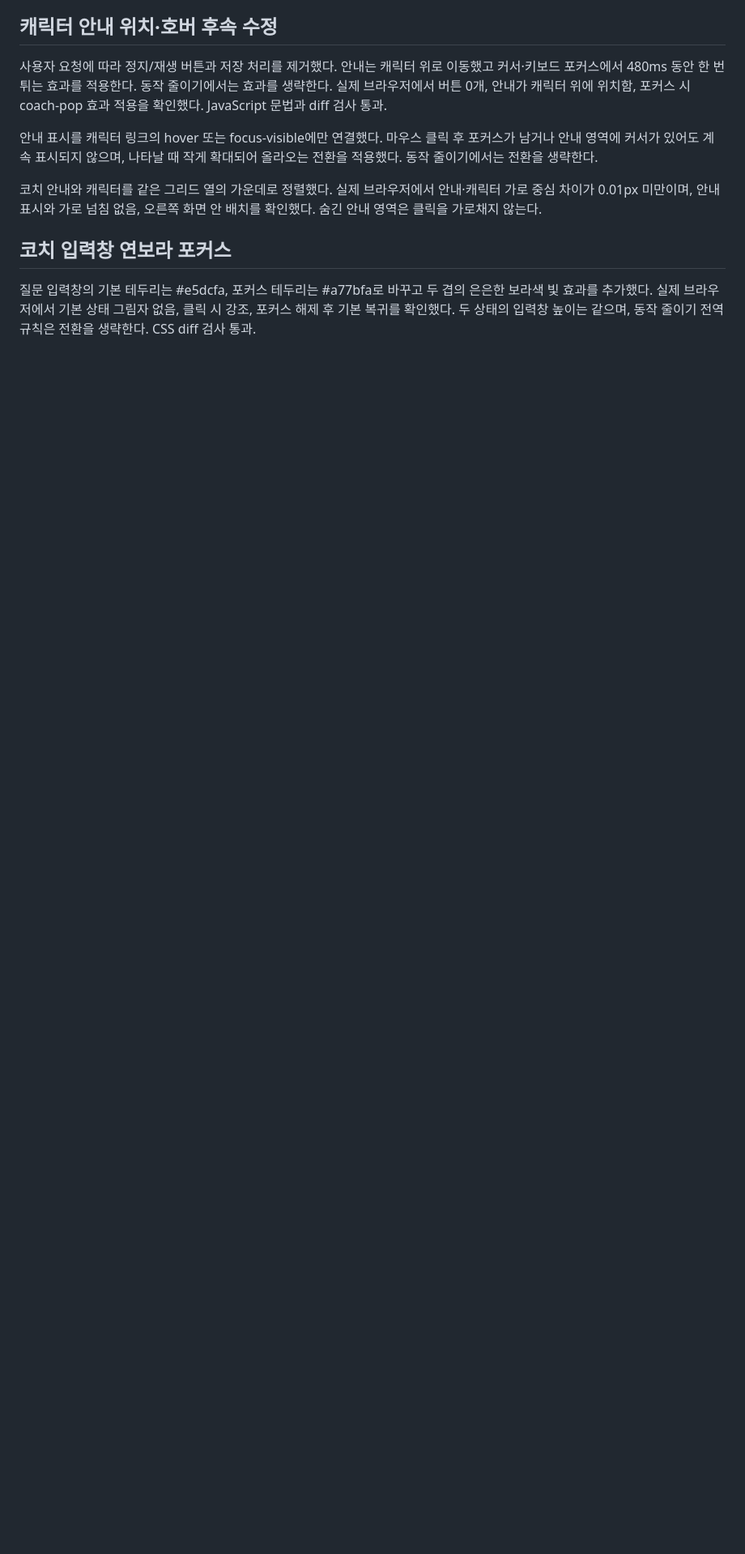
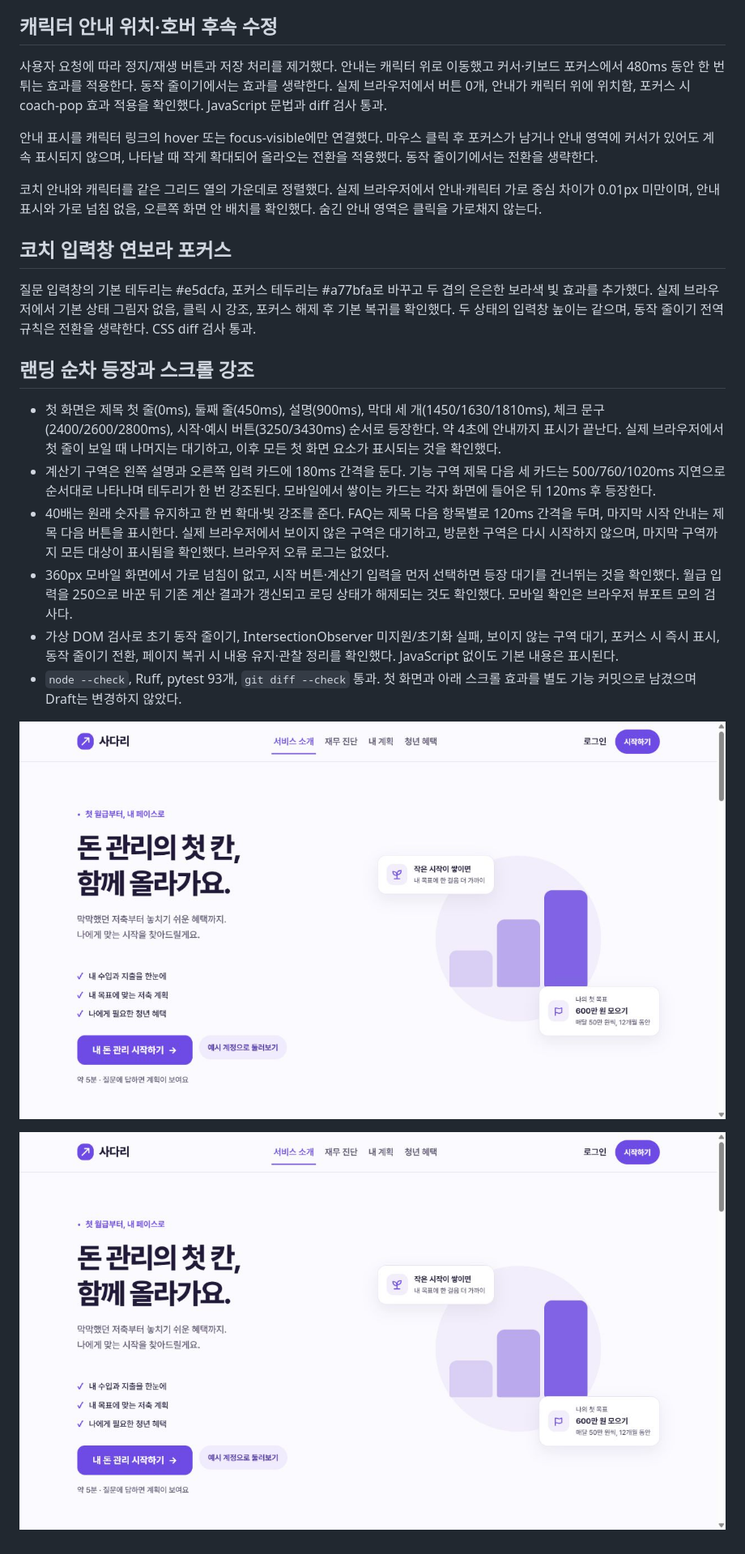
Before and after one commit to PSHUN03/Codyssey-M3-1, a Markdown page: docs/qa/FE-03-2026-11-01.md, the part around the change. Shown: that part at 81% size. Rendered like a GitHub page; pictures changed too: docs/qa/images/fe03-landing-scroll.png (added), docs/qa/images/fe03-landing-sequence.png (added); blank space fills up the shorter version.

Commit message:
feat: reveal landing sections and emphasize milestones on scroll (#16)

```diff
--- a/docs/qa/FE-03-2026-11-01.md
+++ b/docs/qa/FE-03-2026-11-01.md
@@ -163,3 +163,16 @@ Chromium 기반 로컬 브라우저에서 360×800, 390×844, 1440×900 뷰포
 ## 코치 입력창 연보라 포커스
 
 질문 입력창의 기본 테두리는 #e5dcfa, 포커스 테두리는 #a77bfa로 바꾸고 두 겹의 은은한 보라색 빛 효과를 추가했다. 실제 브라우저에서 기본 상태 그림자 없음, 클릭 시 강조, 포커스 해제 후 기본 복귀를 확인했다. 두 상태의 입력창 높이는 같으며, 동작 줄이기 전역 규칙은 전환을 생략한다. CSS diff 검사 통과.
+
+## 랜딩 순차 등장과 스크롤 강조
+
+- 첫 화면은 제목 첫 줄(0ms), 둘째 줄(450ms), 설명(900ms), 막대 세 개(1450/1630/1810ms), 체크 문구(2400/2600/2800ms), 시작·예시 버튼(3250/3430ms) 순서로 등장한다. 약 4초에 안내까지 표시가 끝난다. 실제 브라우저에서 첫 줄이 보일 때 나머지는 대기하고, 이후 모든 첫 화면 요소가 표시되는 것을 확인했다.
+- 계산기 구역은 왼쪽 설명과 오른쪽 입력 카드에 180ms 간격을 둔다. 기능 구역 제목 다음 세 카드는 500/760/1020ms 지연으로 순서대로 나타나며 테두리가 한 번 강조된다. 모바일에서 쌓이는 카드는 각자 화면에 들어온 뒤 120ms 후 등장한다.
+- 40배는 원래 숫자를 유지하고 한 번 확대·빛 강조를 준다. FAQ는 제목 다음 항목별로 120ms 간격을 두며, 마지막 시작 안내는 제목 다음 버튼을 표시한다. 실제 브라우저에서 보이지 않은 구역은 대기하고, 방문한 구역은 다시 시작하지 않으며, 마지막 구역까지 모든 대상이 표시됨을 확인했다. 브라우저 오류 로그는 없었다.
+- 360px 모바일 화면에서 가로 넘침이 없고, 시작 버튼·계산기 입력을 먼저 선택하면 등장 대기를 건너뛰는 것을 확인했다. 월급 입력을 250으로 바꾼 뒤 기존 계산 결과가 갱신되고 로딩 상태가 해제되는 것도 확인했다. 모바일 확인은 브라우저 뷰포트 모의 검사다.
+- 가상 DOM 검사로 초기 동작 줄이기, IntersectionObserver 미지원/초기화 실패, 보이지 않는 구역 대기, 포커스 시 즉시 표시, 동작 줄이기 전환, 페이지 복귀 시 내용 유지·관찰 정리를 확인했다. JavaScript 없이도 기본 내용은 표시된다.
+- `node --check`, Ruff, pytest 93개, `git diff --check` 통과. 첫 화면과 아래 스크롤 효과를 별도 기능 커밋으로 남겼으며 Draft는 변경하지 않았다.
+
+![랜딩 순차 등장 완료 화면](images/fe03-landing-sequence.png)
+
+![랜딩 하단 스크롤 등장 완료 화면](images/fe03-landing-scroll.png)
```
Also changed, not shown: docs/adr/0008-design-system.md (+1 -0 lines), 3 other files.
